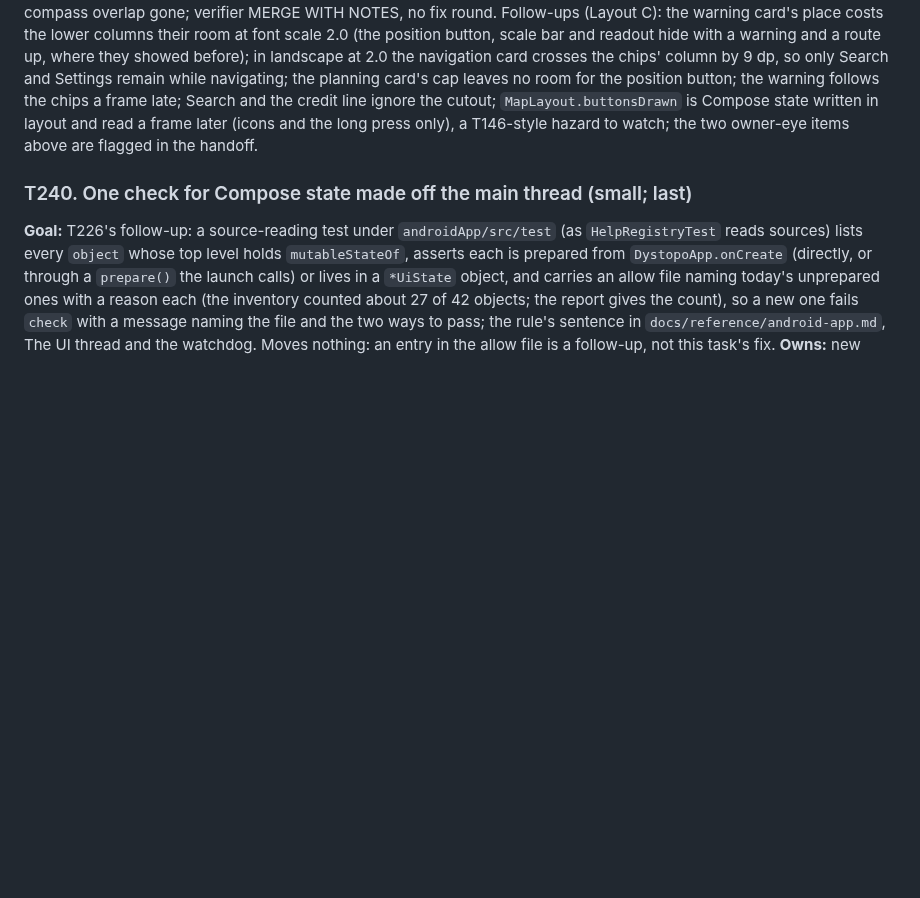
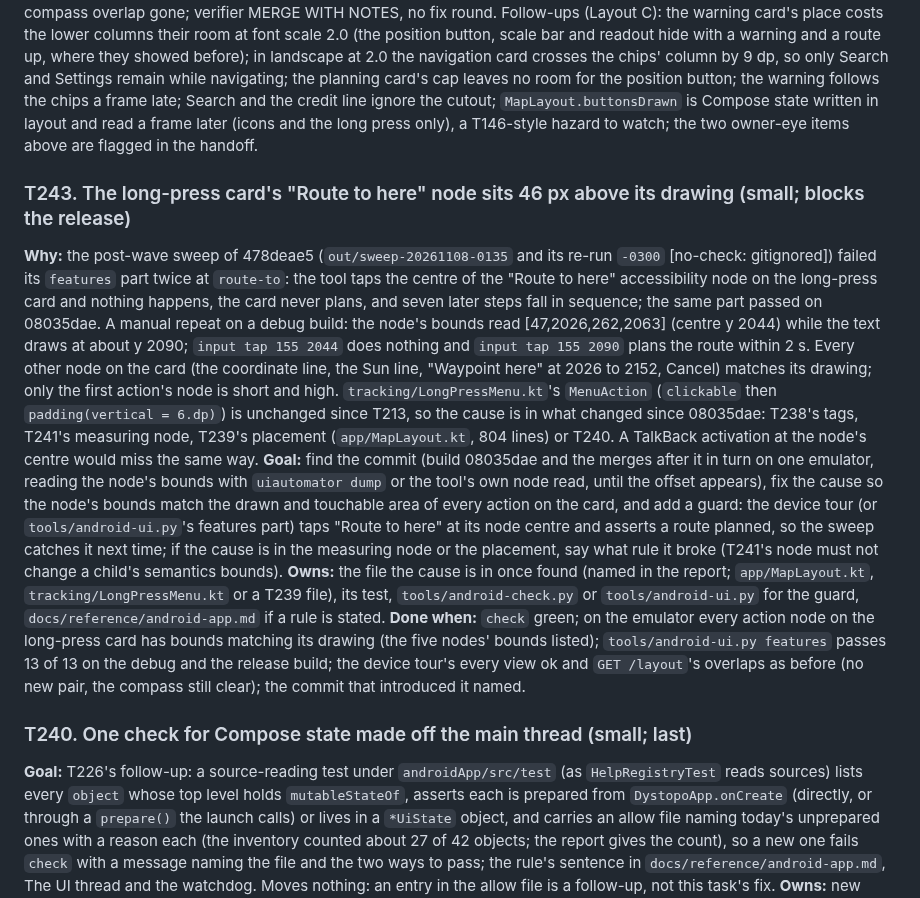
Before and after one commit to jasondorjeshort/dystopo, a Markdown page: docs/TASKS.md, the part around the change. GitHub-like rendering; blank space fills up the shorter version.

Commit message:
T243 added: the long-press card first action node sits above its drawing (blocks the release)
Co-Authored-By: Claude Fable 5.1 <noreply@anthropic.com>
Claude-Session: https://claude.ai/code/session_013Snoz4gr6dwHb1ZHQ28CPc

```diff
--- a/docs/TASKS.md
+++ b/docs/TASKS.md
@@ -77,6 +77,12 @@ Planned 2026-11-07, the order left to the coordinator (the owner: "I leave prior
 **Interacts with:** T236 (merged first): the chip's card opens under the chip in the overlay's column while this task moves that column to the rule; this task's verifier opens the card (`POST /online/chip?open=1`) in the four configurations and reads `overlaps`. T241 (merged first): the node this task places through.
 **Done when:** `check` green; on the emulator the tour's every view ok at font scales 1.0 and 2.0, upright and landscape, in one boot; `GET /layout`'s `overlaps` no longer names M1 and the compass in any of the four configurations; the chips come back upright after landscape at 2.0 as T224 showed; the strip's rectangle equals its drawn plate (0 px) in the three configurations where it shows; T224's forbidden pairs stay absent, the chip's card open too; the four configurations' screenshots viewed, with what moved on screen listed (ADR 0031: the compass's new place is visible).
 **Status: merged.** The compass, the chip and online columns, the position column, the scale bar and the strip placed by the rule through the node; the latch; the compass overlap gone; verifier MERGE WITH NOTES, no fix round. Follow-ups (Layout C): the warning card's place costs the lower columns their room at font scale 2.0 (the position button, scale bar and readout hide with a warning and a route up, where they showed before); in landscape at 2.0 the navigation card crosses the chips' column by 9 dp, so only Search and Settings remain while navigating; the planning card's cap leaves no room for the position button; the warning follows the chips a frame late; Search and the credit line ignore the cutout; `MapLayout.buttonsDrawn` is Compose state written in layout and read a frame later (icons and the long press only), a T146-style hazard to watch; the two owner-eye items above are flagged in the handoff.
+
+### T243. The long-press card's "Route to here" node sits 46 px above its drawing (small; blocks the release)
+**Why:** the post-wave sweep of 478deae5 (`out/sweep-20261108-0135` and its re-run `-0300` [no-check: gitignored]) failed its `features` part twice at `route-to`: the tool taps the centre of the "Route to here" accessibility node on the long-press card and nothing happens, the card never plans, and seven later steps fall in sequence; the same part passed on 08035dae. A manual repeat on a debug build: the node's bounds read [47,2026,262,2063] (centre y 2044) while the text draws at about y 2090; `input tap 155 2044` does nothing and `input tap 155 2090` plans the route within 2 s. Every other node on the card (the coordinate line, the Sun line, "Waypoint here" at 2026 to 2152, Cancel) matches its drawing; only the first action's node is short and high. `tracking/LongPressMenu.kt`'s `MenuAction` (`clickable` then `padding(vertical = 6.dp)`) is unchanged since T213, so the cause is in what changed since 08035dae: T238's tags, T241's measuring node, T239's placement (`app/MapLayout.kt`, 804 lines) or T240. A TalkBack activation at the node's centre would miss the same way.
+**Goal:** find the commit (build 08035dae and the merges after it in turn on one emulator, reading the node's bounds with `uiautomator dump` or the tool's own node read, until the offset appears), fix the cause so the node's bounds match the drawn and touchable area of every action on the card, and add a guard: the device tour (or `tools/android-ui.py`'s features part) taps "Route to here" at its node centre and asserts a route planned, so the sweep catches it next time; if the cause is in the measuring node or the placement, say what rule it broke (T241's node must not change a child's semantics bounds).
+**Owns:** the file the cause is in once found (named in the report; `app/MapLayout.kt`, `tracking/LongPressMenu.kt` or a T239 file), its test, `tools/android-check.py` or `tools/android-ui.py` for the guard, `docs/reference/android-app.md` if a rule is stated.
+**Done when:** `check` green; on the emulator every action node on the long-press card has bounds matching its drawing (the five nodes' bounds listed); `tools/android-ui.py features` passes 13 of 13 on the debug and the release build; the device tour's every view ok and `GET /layout`'s overlaps as before (no new pair, the compass still clear); the commit that introduced it named.
 
 ### T240. One check for Compose state made off the main thread (small; last)
 **Goal:** T226's follow-up: a source-reading test under `androidApp/src/test` (as `HelpRegistryTest` reads sources) lists every `object` whose top level holds `mutableStateOf`, asserts each is prepared from `DystopoApp.onCreate` (directly, or through a `prepare()` the launch calls) or lives in a `*UiState` object, and carries an allow file naming today's unprepared ones with a reason each (the inventory counted about 27 of 42 objects; the report gives the count), so a new one fails `check` with a message naming the file and the two ways to pass; the rule's sentence in `docs/reference/android-app.md`, The UI thread and the watchdog. Moves nothing: an entry in the allow file is a follow-up, not this task's fix.
```
